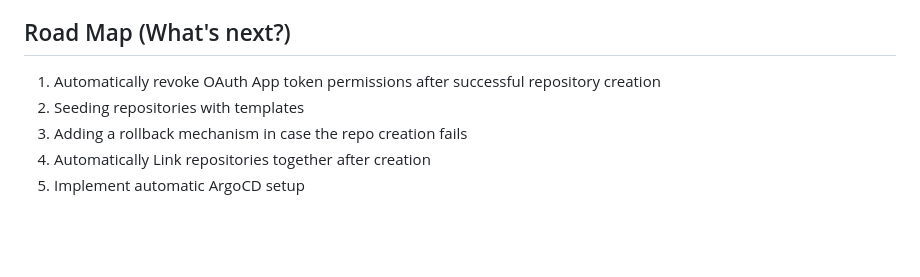
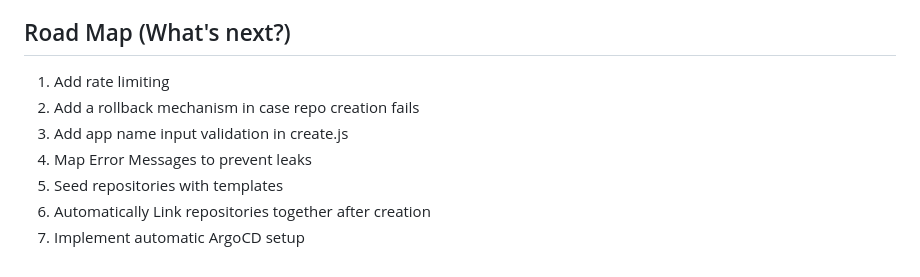
Before and after one commit to cmu25/gitops-platform, a Markdown page: README.md, the part around the change. GitHub-like rendering; blank space fills up the shorter version.

Commit message:
update readme roadmap

```diff
--- a/README.md
+++ b/README.md
@@ -34,8 +34,10 @@ As explained in the Architecture Section, i traded off the modernity and added s
 - Vercel Serverless Functions to implement the OAuth App on the server side
 
 ## Road Map (What's next?)
-1. Automatically revoke OAuth App token permissions after successful repository creation
-2. Seeding repositories with templates
-3. Adding a rollback mechanism in case the repo creation fails
-4. Automatically Link repositories together after creation
-5. Implement automatic ArgoCD setup
+1. Add rate limiting
+2. Add a rollback mechanism in case repo creation fails
+3. Add app name input validation in create.js
+4. Map Error Messages to prevent leaks
+5. Seed repositories with templates
+6. Automatically Link repositories together after creation
+7. Implement automatic ArgoCD setup
```
